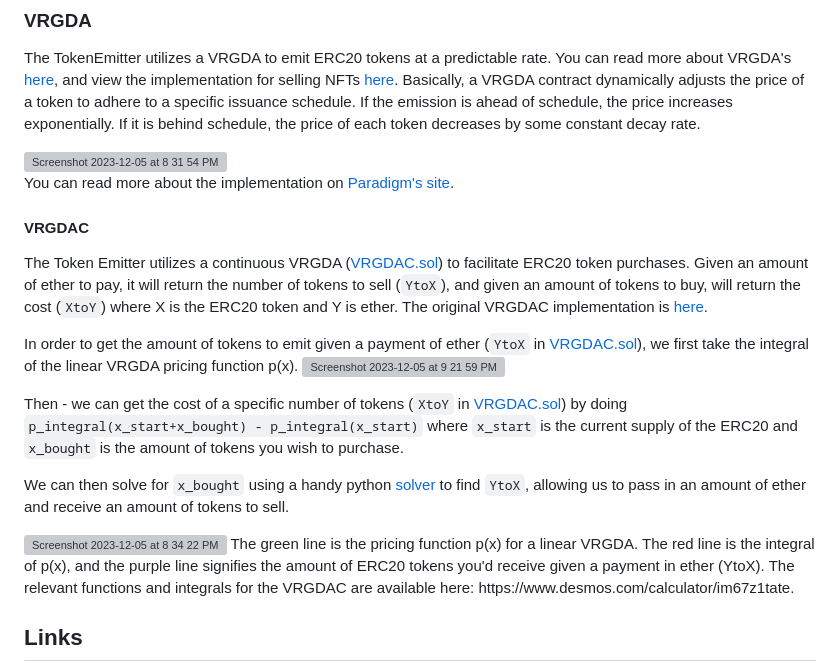
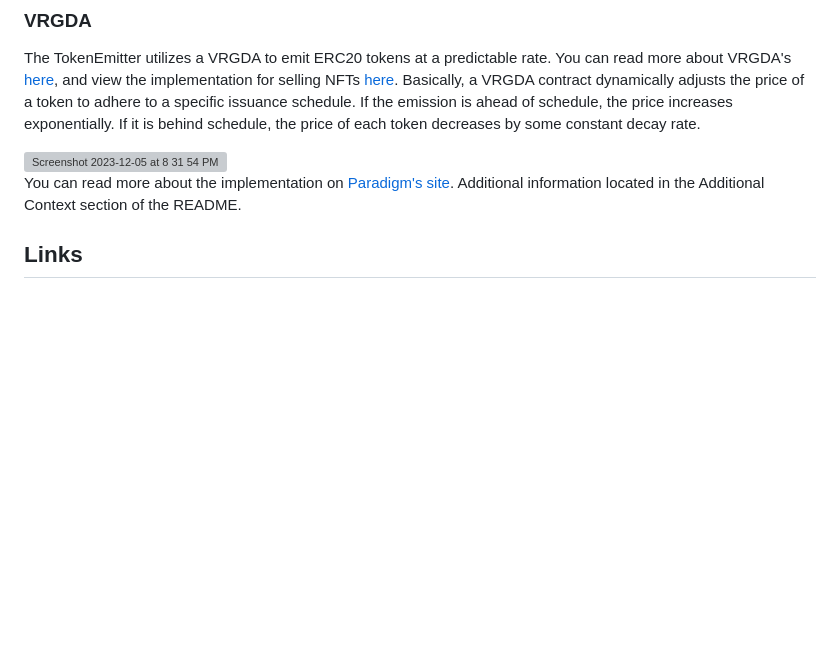
Before and after one commit to code-423n4/2023-12-revolutionprotocol, a Markdown page: README.md, the part around the change printed below. GitHub-like rendering; blank space fills up the shorter version; grey boxes are pictures that could not be loaded.

```diff
--- a/README.md
+++ b/README.md
@@ -105,20 +105,7 @@ The TokenEmitter utilizes a VRGDA to emit ERC20 tokens at a predictable rate. Yo
 
 <img width="903" alt="Screenshot 2023-12-05 at 8 31 54 PM" src="https://github.com/code-423n4/2023-12-revolutionprotocol/assets/20303031/86b23fbf-3095-41bd-b0f5-f885c46d1772">
 
-You can read more about the implementation on [Paradigm's site](https://www.paradigm.xyz/2022/08/vrgda).
-
-#### VRGDAC
-The Token Emitter utilizes a continuous VRGDA ([VRGDAC.sol](https://github.com/code-423n4/2023-12-revolutionprotocol/blob/main/packages/revolution-contracts/src/libs/VRGDAC.sol)) to facilitate ERC20 token purchases. Given an amount of ether to pay, it will return the number of tokens to sell (`YtoX`), and given an amount of tokens to buy, will return the cost (`XtoY`) where X is the ERC20 token and Y is ether. The original VRGDAC implementation is [here](https://gist.github.com/transmissions11/485a6e2deb89236202bd2f59796262fd).
-
-In order to get the amount of tokens to emit given a payment of ether (`YtoX` in [VRGDAC.sol](https://github.com/code-423n4/2023-12-revolutionprotocol/blob/main/packages/revolution-contracts/src/libs/VRGDAC.sol)), we first take the integral of the linear VRGDA pricing function p(x).
-<img width="487" alt="Screenshot 2023-12-05 at 9 21 59 PM" src="https://github.com/code-423n4/2023-12-revolutionprotocol/assets/20303031/9d49f577-d5cb-4e74-bf05-56ef8039085e">
-
-Then - we can get the cost of a specific number of tokens (`XtoY` in [VRGDAC.sol](https://github.com/code-423n4/2023-12-revolutionprotocol/blob/main/packages/revolution-contracts/src/libs/VRGDAC.sol)) by doing `p_integral(x_start+x_bought) - p_integral(x_start)` where `x_start` is the current supply of the ERC20 and `x_bought` is the amount of tokens you wish to purchase.
-
-We can then solve for `x_bought` using a handy python [solver](https://github.com/code-423n4/2023-12-revolutionprotocol/blob/main/packages/revolution-contracts/script/solve.py) to find `YtoX`, allowing us to pass in an amount of ether and receive an amount of tokens to sell.
-
-<img width="1727" alt="Screenshot 2023-12-05 at 8 34 22 PM" src="https://github.com/code-423n4/2023-12-revolutionprotocol/assets/20303031/d38b7e81-9c7f-4210-a146-65dcfab933b1">
-The green line is the pricing function p(x) for a linear VRGDA. The red line is the integral of p(x), and the purple line signifies the amount of ERC20 tokens you'd receive given a payment in ether (YtoX). The relevant functions and integrals for the VRGDAC are available here: https://www.desmos.com/calculator/im67z1tate.
+You can read more about the implementation on [Paradigm's site](https://www.paradigm.xyz/2022/08/vrgda). Additional information located in the Additional Context section of the README.
 
 ## Links
 
```
Also changed, not shown: other parts of README.md (+38 -3 lines).
